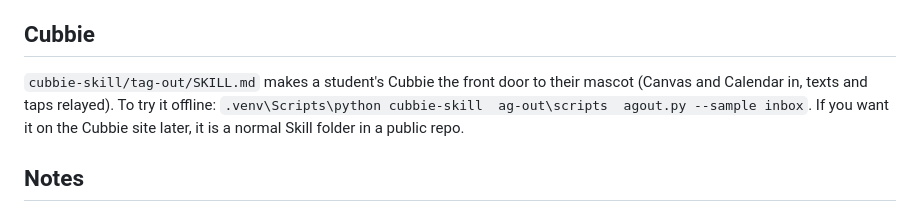
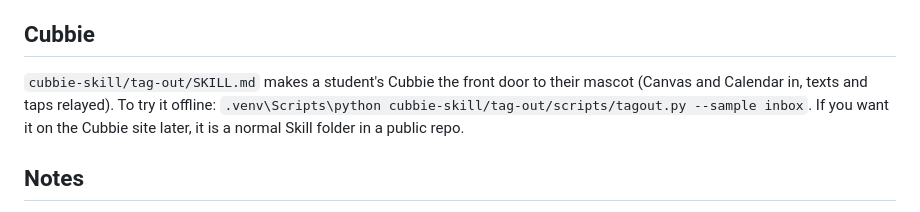
Before and after one commit to neric-joel/tag-out, a Markdown page: MORNING.md, the part around the change. GitHub-like rendering.

Commit message:
MORNING.md: fix path

```diff
--- a/MORNING.md
+++ b/MORNING.md
@@ -75,7 +75,7 @@ Library-only scheduler would have put Ben at 21 of 20 F-1 hours and Dev over the
 ## Cubbie
 
 `cubbie-skill/tag-out/SKILL.md` makes a student's Cubbie the front door to their mascot (Canvas and Calendar in,
-texts and taps relayed). To try it offline: `.venv\Scripts\python cubbie-skill	ag-out\scripts	agout.py --sample inbox`.
+texts and taps relayed). To try it offline: `.venv\Scripts\python cubbie-skill/tag-out/scripts/tagout.py --sample inbox`.
 If you want it on the Cubbie site later, it is a normal Skill folder in a public repo.
 
 ## Notes
```
